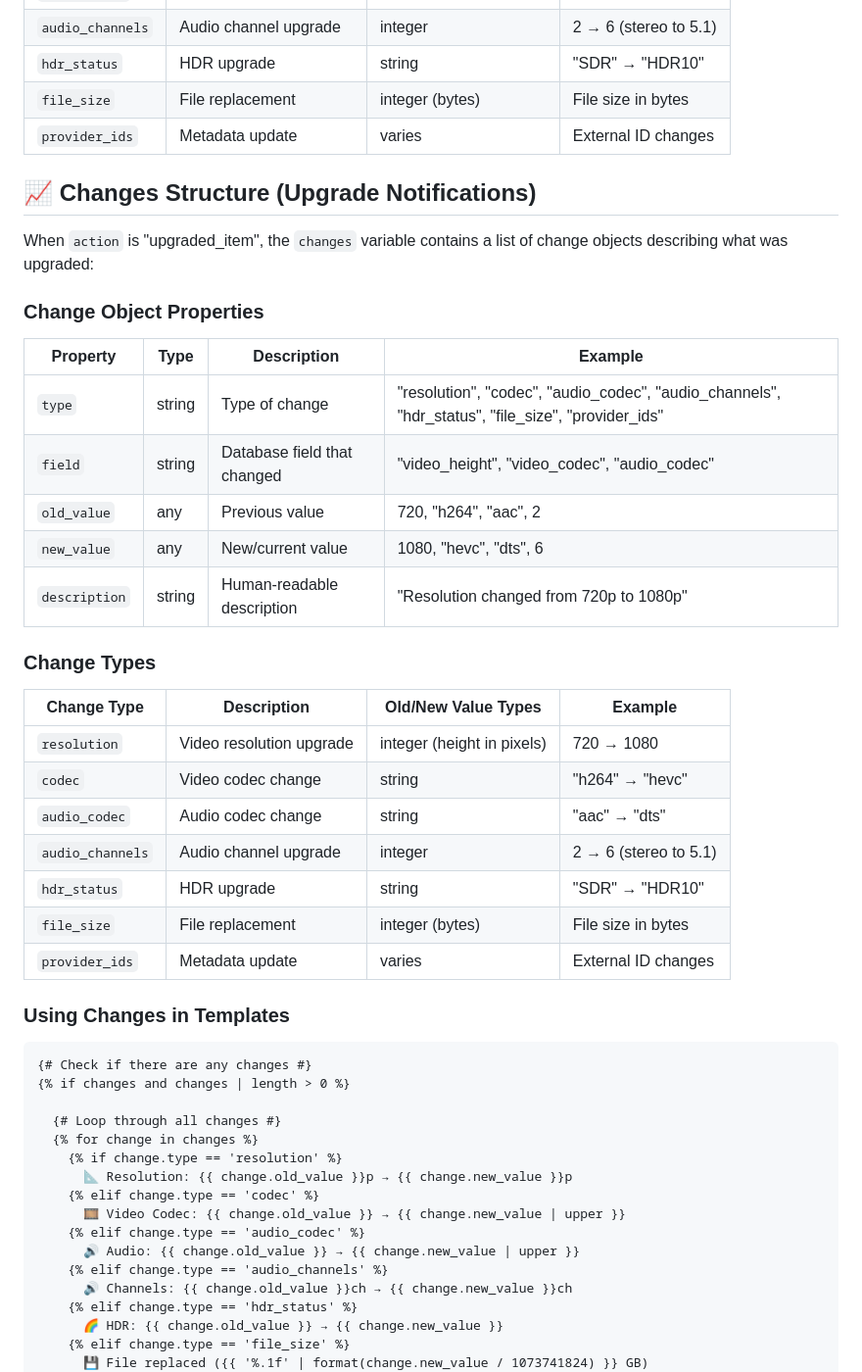
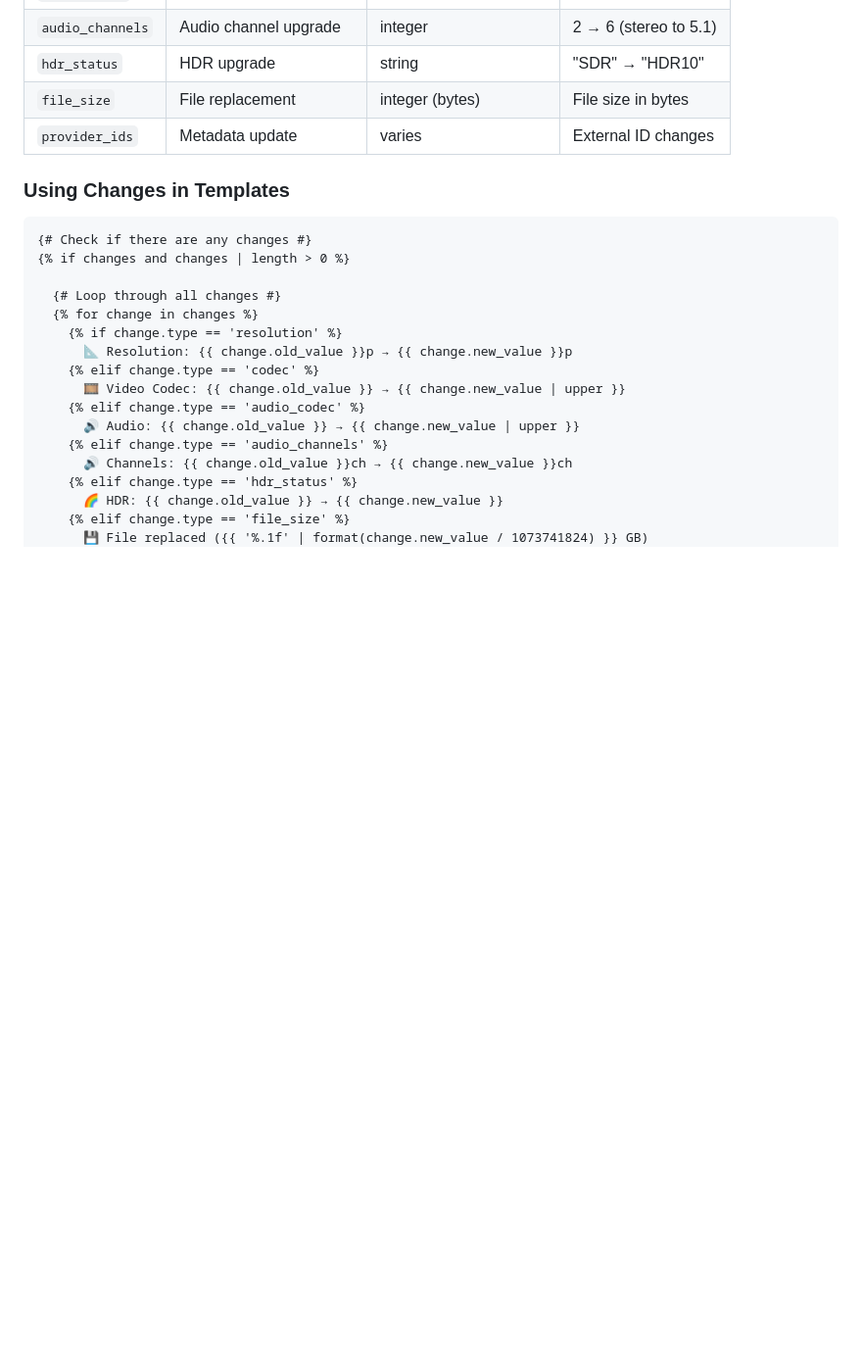
Before and after one commit to themaluxis/Jellynouncer, a Markdown page: templates/Readme.md, the part around the change. Shown: that part at 98% size. GitHub-like rendering; folded sections open; blank space fills up the shorter version.

```diff
--- a/templates/Readme.md
+++ b/templates/Readme.md
@@ -187,32 +187,6 @@ When `action` is "upgraded_item", the `changes` variable contains a list of chan
 | `file_size` | File replacement | integer (bytes) | File size in bytes |
 | `provider_ids` | Metadata update | varies | External ID changes |
 </details>
-
-## 📈 Changes Structure (Upgrade Notifications)
-
-When `action` is "upgraded_item", the `changes` variable contains a list of change objects describing what was upgraded:
-
-### Change Object Properties
-
-| Property | Type | Description | Example |
-|----------|------|-------------|---------|
-| `type` | string | Type of change | "resolution", "codec", "audio_codec", "audio_channels", "hdr_status", "file_size", "provider_ids" |
-| `field` | string | Database field that changed | "video_height", "video_codec", "audio_codec" |
-| `old_value` | any | Previous value | 720, "h264", "aac", 2 |
-| `new_value` | any | New/current value | 1080, "hevc", "dts", 6 |
-| `description` | string | Human-readable description | "Resolution changed from 720p to 1080p" |
-
-### Change Types
-
-| Change Type | Description | Old/New Value Types | Example |
-|------------|-------------|-------------------|---------|
-| `resolution` | Video resolution upgrade | integer (height in pixels) | 720 → 1080 |
-| `codec` | Video codec change | string | "h264" → "hevc" |
-| `audio_codec` | Audio codec change | string | "aac" → "dts" |
-| `audio_channels` | Audio channel upgrade | integer | 2 → 6 (stereo to 5.1) |
-| `hdr_status` | HDR upgrade | string | "SDR" → "HDR10" |
-| `file_size` | File replacement | integer (bytes) | File size in bytes |
-| `provider_ids` | Metadata update | varies | External ID changes |
 
 ### Using Changes in Templates
 
```
